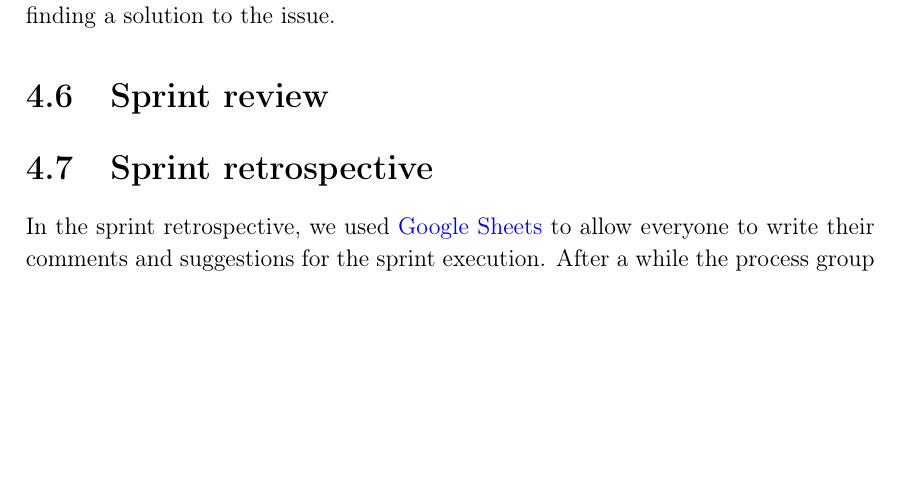
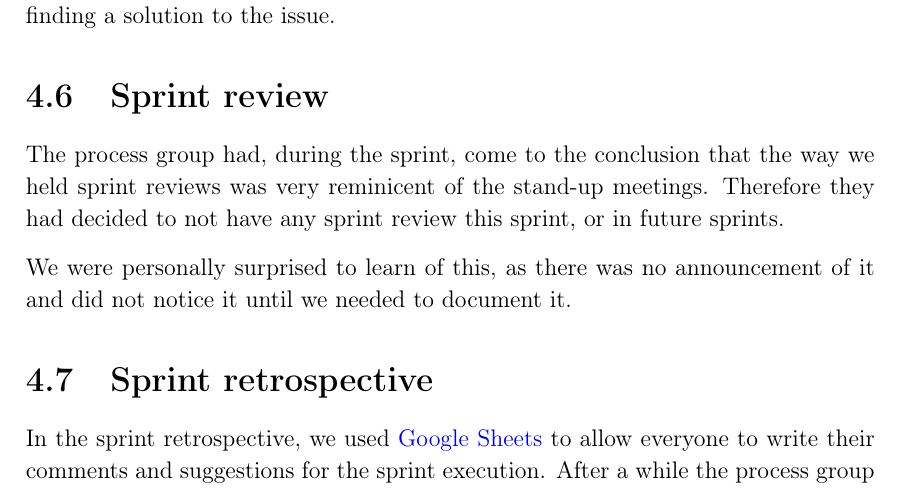
Before and after one commit to thomaslhansen/P6, a LaTeX thesis (report/main.tex, which reads report/2.Sprints/sprint3Content/sprint3Review.tex): part of page 42 of 54, cut so that both start at the same text, the shorter picture padded with empty space. Compiled offline with pdfLaTeX.

Commit message:
Wrote about the missing sprint 3 review

```diff
--- a/report/2.Sprints/sprint3Content/sprint3Review.tex
+++ b/report/2.Sprints/sprint3Content/sprint3Review.tex
@@ -1 +1,5 @@
 \section{Sprint review}
+The process group had, during the sprint, come to the conclusion that the way we held sprint reviews was very reminicent of the stand-up meetings.
+Therefore they had decided to not have any sprint review this sprint, or in future sprints.
+
+We were personally surprised to learn of this, as there was no announcement of it and did not notice it until we needed to document it.
```
